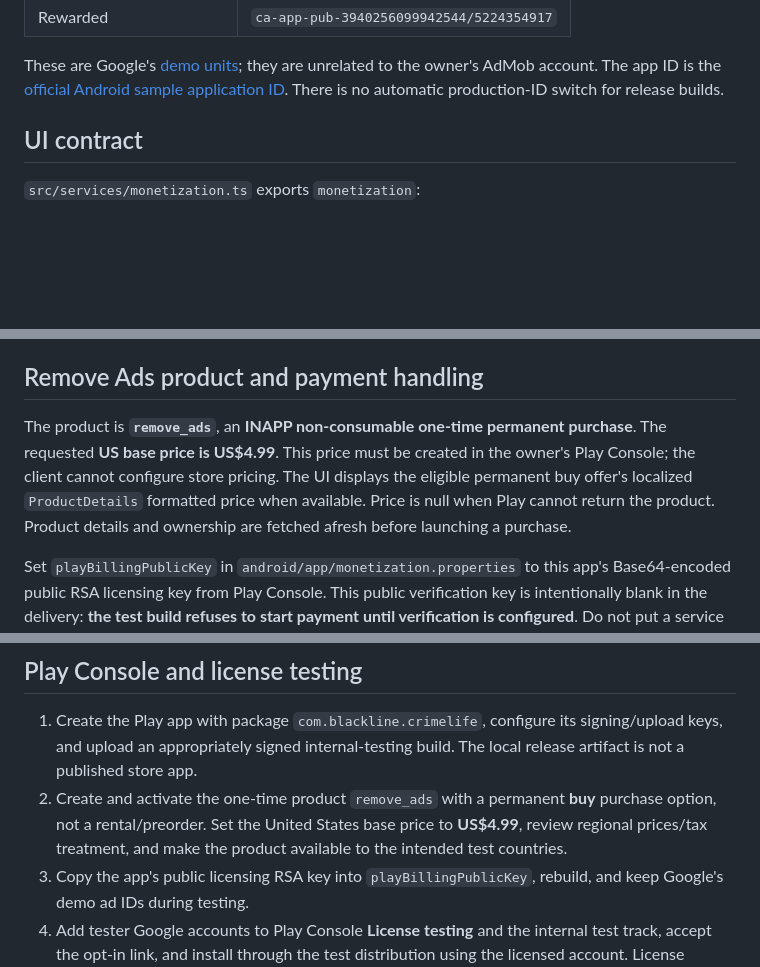
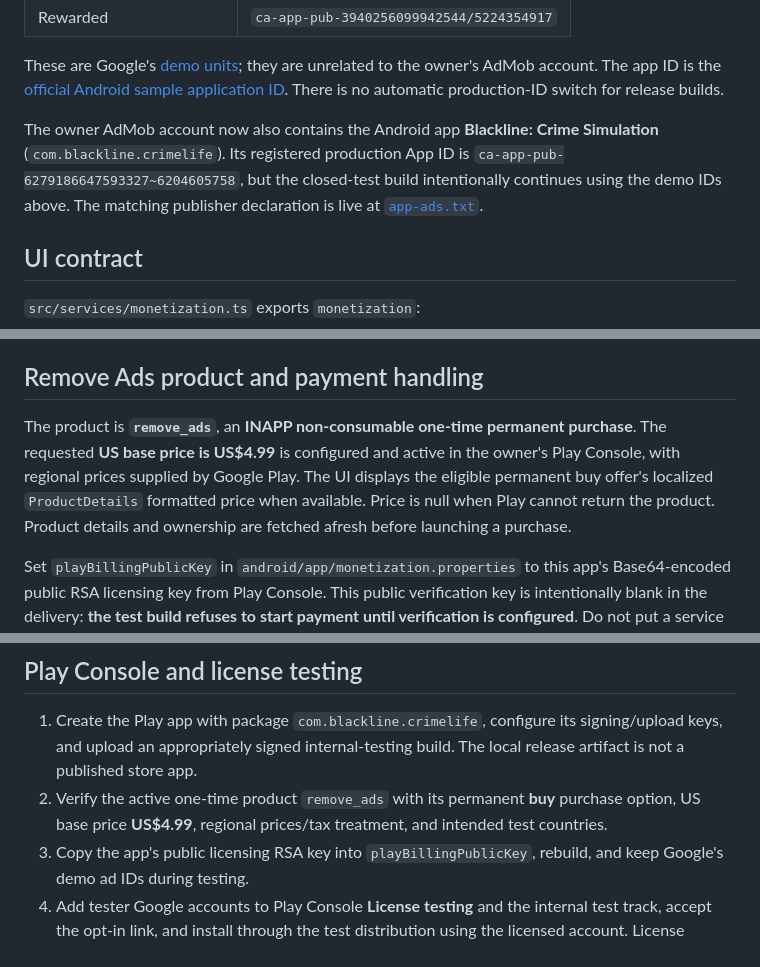
Before and after one commit to fareza777/Crime-simulation-GPT61, a Markdown page: docs/monetization.md, 3 parts joined by grey strips. Rendered like a GitHub page; blank space fills up the shorter version.

Commit message:
docs: record AdMob app registration and product setup

```diff
--- a/docs/monetization.md
+++ b/docs/monetization.md
@@ -23,6 +23,8 @@ The stable Legacy Mobile Ads SDK remains supported; Google's Next-Gen SDK is the
 | Rewarded | `ca-app-pub-3940256099942544/5224354917` |
 
 These are Google's [demo units](https://developers.google.com/admob/android/test-ads); they are unrelated to the owner's AdMob account. The app ID is the [official Android sample application ID](https://developers.google.com/admob/android/quick-start). There is no automatic production-ID switch for release builds.
+
+The owner AdMob account now also contains the Android app **Blackline: Crime Simulation** (`com.blackline.crimelife`). Its registered production App ID is `ca-app-pub-6279186647593327~6204605758`, but the closed-test build intentionally continues using the demo IDs above. The matching publisher declaration is live at [`app-ads.txt`](https://fareza777.github.io/Crime-simulation-GPT61/app-ads.txt).
 
 ## UI contract
 
@@ -66,7 +68,7 @@ The plugin first initializes Mobile Ads asynchronously, then applies `MobileAds.
 
 ## Remove Ads product and payment handling
 
-The product is **`remove_ads`**, an **INAPP non-consumable one-time permanent purchase**. The requested **US base price is US$4.99**. This price must be created in the owner's Play Console; the client cannot configure store pricing. The UI displays the eligible permanent buy offer's localized `ProductDetails` formatted price when available. Price is null when Play cannot return the product. Product details and ownership are fetched afresh before launching a purchase.
+The product is **`remove_ads`**, an **INAPP non-consumable one-time permanent purchase**. The requested **US base price is US$4.99** is configured and active in the owner's Play Console, with regional prices supplied by Google Play. The UI displays the eligible permanent buy offer's localized `ProductDetails` formatted price when available. Price is null when Play cannot return the product. Product details and ownership are fetched afresh before launching a purchase.
 
 Set `playBillingPublicKey` in `android/app/monetization.properties` to this app's Base64-encoded public RSA licensing key from Play Console. This public verification key is intentionally blank in the delivery: **the test build refuses to start payment until verification is configured**. Do not put a service account/private key in the app. Google's [client integration guide](https://developer.android.com/google/play/billing/integrate) defines the purchase and acknowledgement flow.
 
@@ -79,7 +81,7 @@ This is a **client-only verification architecture**. It cannot offer server-stre
 ## Play Console and license testing
 
 1. Create the Play app with package `com.blackline.crimelife`, configure its signing/upload keys, and upload an appropriately signed internal-testing build. The local release artifact is not a published store app.
-2. Create and activate the one-time product `remove_ads` with a permanent **buy** purchase option, not a rental/preorder. Set the United States base price to **US$4.99**, review regional prices/tax treatment, and make the product available to the intended test countries.
+2. Verify the active one-time product `remove_ads` with its permanent **buy** purchase option, US base price **US$4.99**, regional prices/tax treatment, and intended test countries.
 3. Copy the app's public licensing RSA key into `playBillingPublicKey`, rebuild, and keep Google's demo ad IDs during testing.
 4. Add tester Google accounts to Play Console **License testing** and the internal test track, accept the opt-in link, and install through the test distribution using the licensed account. License testers can also sideload a matching-package debug build once this Play app and product exist. Confirm the payment sheet identifies a test purchase; test-track membership alone does not prevent real charges. See [Google's Billing test guide](https://developer.android.com/google/play/billing/test).
 5. Test approved and declined test cards, cancellation/back, pending-payment success and cancellation, acknowledgement, repeat/owned purchase, reinstall/restore, network loss before/after payment, and resume after payment completion. Verify no entitlement while pending, all formats disappear once purchased, and daily supply stays capped.
```
